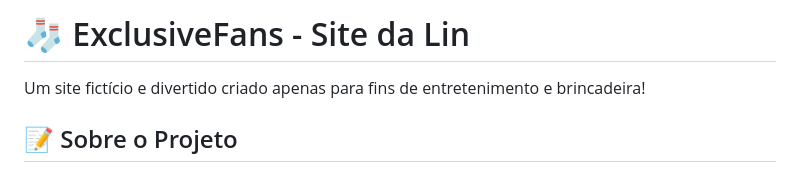
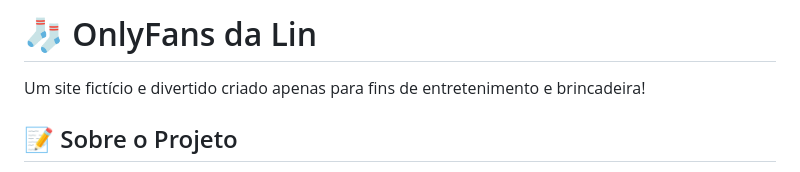
Before and after one commit to GugaS1lva/GugaT-019--OnlyFans-Lin, a Markdown page: README.md, the part around the change. Rendered like a GitHub page.

```diff
--- a/README.md
+++ b/README.md
@@ -1,4 +1,4 @@
-# 🧦 ExclusiveFans - Site da Lin
+# 🧦 OnlyFans da Lin
 
 Um site fictício e divertido criado apenas para fins de entretenimento e brincadeira!
 
```
